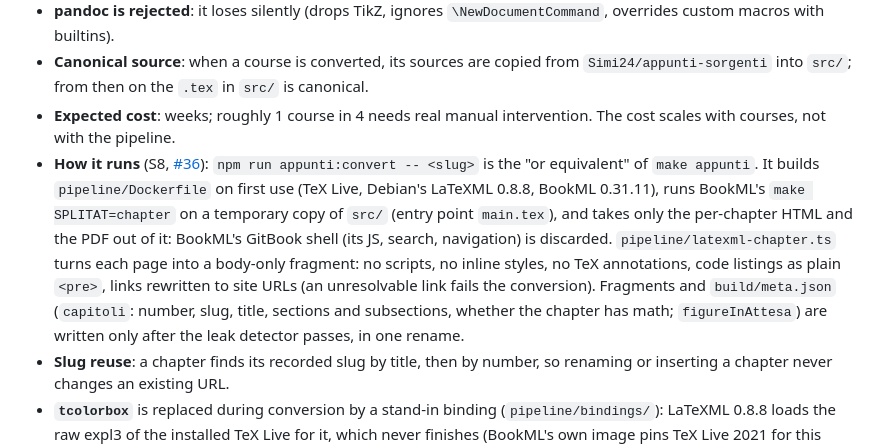
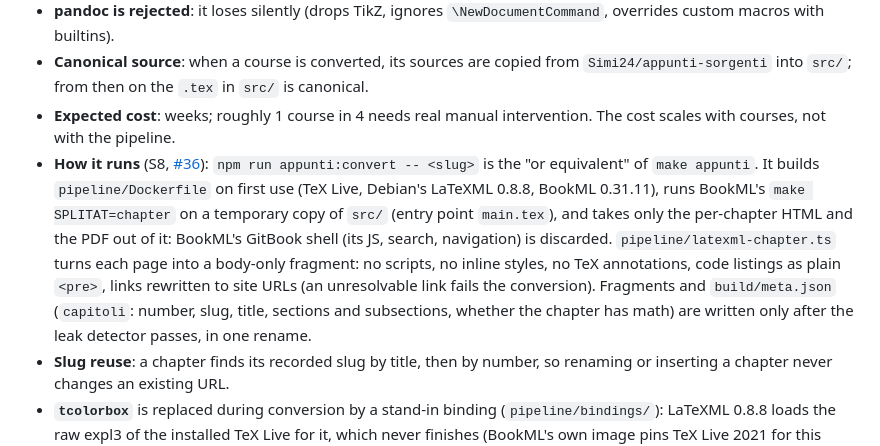
Before and after one commit to Simi24/simonepetta.com, a Markdown page: SPEC.md, the part around the change. Drawn GitHub-style.

Commit message:
docs: 📝 drop figureInAttesa from the build/meta.json description

```diff
--- a/SPEC.md
+++ b/SPEC.md
@@ -251,7 +251,7 @@ Contract: [`docs/prototype/scrivania.html`](https://github.com/Simi24/simonepett
 - **pandoc is rejected**: it loses silently (drops TikZ, ignores `\NewDocumentCommand`, overrides custom macros with builtins).
 - **Canonical source**: when a course is converted, its sources are copied from `Simi24/appunti-sorgenti` into `src/`; from then on the `.tex` in `src/` is canonical.
 - **Expected cost**: weeks; roughly 1 course in 4 needs real manual intervention. The cost scales with courses, not with the pipeline.
-- **How it runs** (S8, [#36](https://github.com/Simi24/simonepetta.com/issues/36)): `npm run appunti:convert -- <slug>` is the "or equivalent" of `make appunti`. It builds `pipeline/Dockerfile` on first use (TeX Live, Debian's LaTeXML 0.8.8, BookML 0.31.11), runs BookML's `make SPLITAT=chapter` on a temporary copy of `src/` (entry point `main.tex`), and takes only the per-chapter HTML and the PDF out of it: BookML's GitBook shell (its JS, search, navigation) is discarded. `pipeline/latexml-chapter.ts` turns each page into a body-only fragment: no scripts, no inline styles, no TeX annotations, code listings as plain `<pre>`, links rewritten to site URLs (an unresolvable link fails the conversion). Fragments and `build/meta.json` (`capitoli`: number, slug, title, sections and subsections, whether the chapter has math; `figureInAttesa`) are written only after the leak detector passes, in one rename.
+- **How it runs** (S8, [#36](https://github.com/Simi24/simonepetta.com/issues/36)): `npm run appunti:convert -- <slug>` is the "or equivalent" of `make appunti`. It builds `pipeline/Dockerfile` on first use (TeX Live, Debian's LaTeXML 0.8.8, BookML 0.31.11), runs BookML's `make SPLITAT=chapter` on a temporary copy of `src/` (entry point `main.tex`), and takes only the per-chapter HTML and the PDF out of it: BookML's GitBook shell (its JS, search, navigation) is discarded. `pipeline/latexml-chapter.ts` turns each page into a body-only fragment: no scripts, no inline styles, no TeX annotations, code listings as plain `<pre>`, links rewritten to site URLs (an unresolvable link fails the conversion). Fragments and `build/meta.json` (`capitoli`: number, slug, title, sections and subsections, whether the chapter has math) are written only after the leak detector passes, in one rename.
 - **Slug reuse**: a chapter finds its recorded slug by title, then by number, so renaming or inserting a chapter never changes an existing URL.
 - **`tcolorbox`** is replaced during conversion by a stand-in binding (`pipeline/bindings/`): LaTeXML 0.8.8 loads the raw expl3 of the installed TeX Live for it, which never finishes (BookML's own image pins TeX Live 2021 for this reason). The PDF still uses the real package. Any other package that pulls in expl3 hits the same wall and needs the same treatment.
 - **Figures** ([#37](https://github.com/Simi24/simonepetta.com/issues/37)): after BookML, a second container step (`pipeline/figures.sh`) re-encodes every raster LaTeXML copied (ImageMagick, WebP quality 82, at most 1600 px wide, never upscaled) and compiles every `tikzpicture` on its own (`standalone[dvisvgm]`, `latex`, `dvisvgm --no-fonts`, with the course's own preamble cut down to math and drawing packages, TikZ libraries and one-line macros). The images go to `build/figure/<path-with-dashes>.webp` and are served at `/appunti/<slug>/figure/<name>.webp`; each `<img>` has `width`/`height` (the file's own), `loading="lazy"` and sits on a light sheet (`--sheet`) in both themes. A TikZ picture is matched to LaTeXML's SVG by document order, and replaces it as inline SVG with black rewritten to `currentColor`, glyph ids prefixed per picture, `role="img"` and its description as `aria-label`.
```
